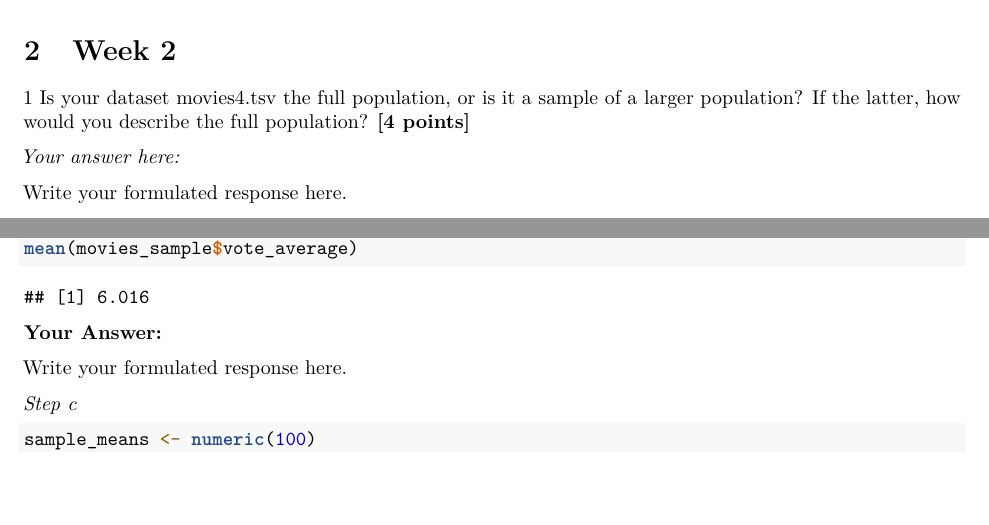
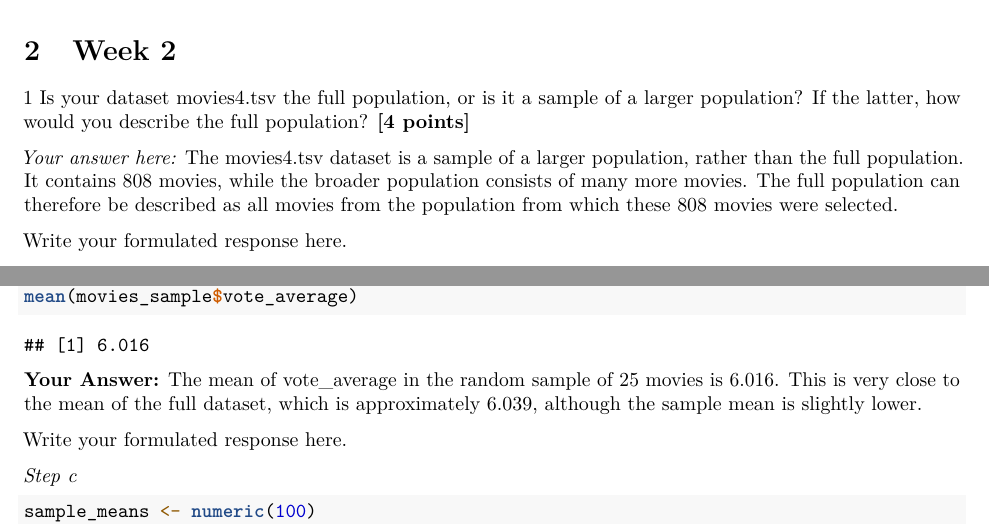
Before and after one commit to Tibbe10/Group-assignment-QRM-2-group-21, an R Markdown document (Assignment6 (1).Rmd): two parts of page 7 of 13, joined at a grey line, cut so that both start at the same text, the shorter picture padded with empty space. Rendered offline with R 4.5, knitr and Pandoc, then LaTeX, with nearby package versions; some code elsewhere in the file could not run offline.

Commit message:
Update Assignment6 (1).Rmd

````diff
--- a/Assignment6 (1).Rmd
+++ b/Assignment6 (1).Rmd
@@ -193,6 +193,7 @@ the skewness of the log of revenue is negative, approximately -1.96 and therefor
 1 Is your dataset movies4.tsv the full population, or is it a sample of a larger population? If the latter, how would you describe the full population? \textbf{[4 points]}
 
 *Your answer here:*
+The movies4.tsv dataset is a sample of a larger population, rather than the full population. It contains 808 movies, while the broader population consists of many more movies. The full population can therefore be described as all movies from the population from which these 808 movies were selected.
 
 Write your formulated response here.
 
@@ -225,6 +227,7 @@ mean(movies_sample$vote_average)
 ```
 
 **Your Answer:**
+The mean of vote_average in the random sample of 25 movies is 6.016. This is very close to the mean of the full dataset, which is approximately 6.039, although the sample mean is slightly lower.
 
 Write your formulated response here.
 
````
Also changed, not shown: Assignment6 (1).Rmd (1 more changed lines).
